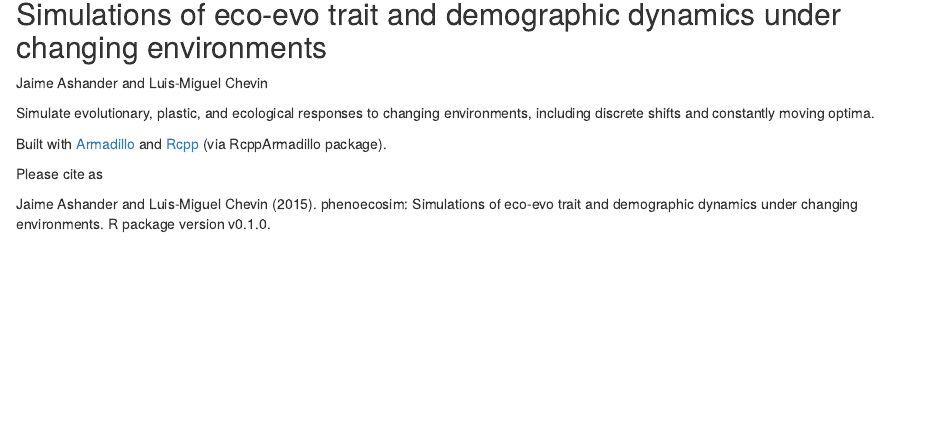
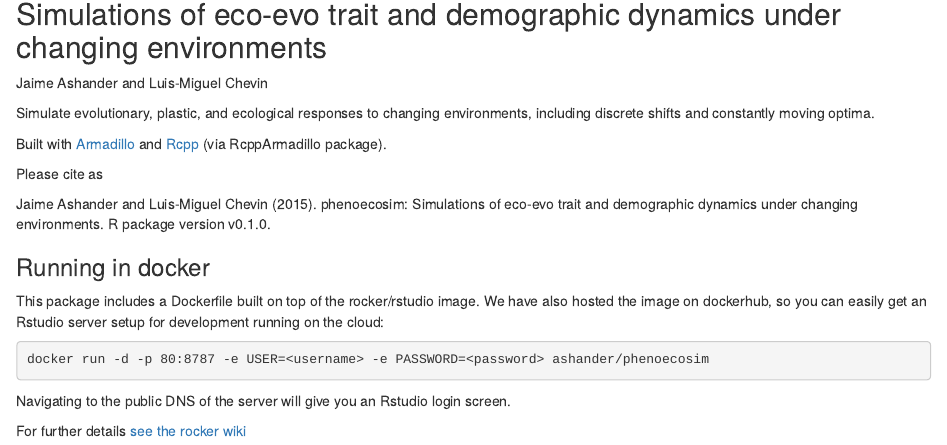
Before and after one commit to ashander/phenoecosim, an R Markdown document (README.Rmd): the page in a window 1100 px wide, from 80 px down. Rendered offline with R 4.5, knitr and Pandoc, with nearby package versions; badge pictures from the web are left out.

Commit message:
Try docker

````diff
--- a/README.Rmd
+++ b/README.Rmd
@@ -15,3 +15,18 @@ Built with [Armadillo](http://arma.sourceforge.net/) and [Rcpp](http://www.rcpp.
 Please cite as
 
  Jaime Ashander and Luis-Miguel Chevin (2015). phenoecosim: Simulations of eco-evo trait and demographic dynamics under changing environments.  R package version v0.1.0. [![DOI](https://zenodo.org/badge/17403/ashander/phenoecosim.svg)](https://zenodo.org/badge/latestdoi/17403/ashander/phenoecosim)
+
+
+### Running in docker
+
+This package includes a Dockerfile built on top of the rocker/rstudio image.
+We have also hosted the image on dockerhub, so you can easily get an Rstudio
+server setup for development running on the cloud:
+
+```bash
+docker run -d -p 80:8787 -e USER=<username> -e PASSWORD=<password> ashander/phenoecosim
+```
+
+Navigating to the public DNS of the server will give you an Rstudio login screen.
+
+For further details [see the rocker wiki](https://github.com/rocker-org/rocker/wiki/Using-the-RStudio-image)
````
Also changed, not shown: 2 other files.
